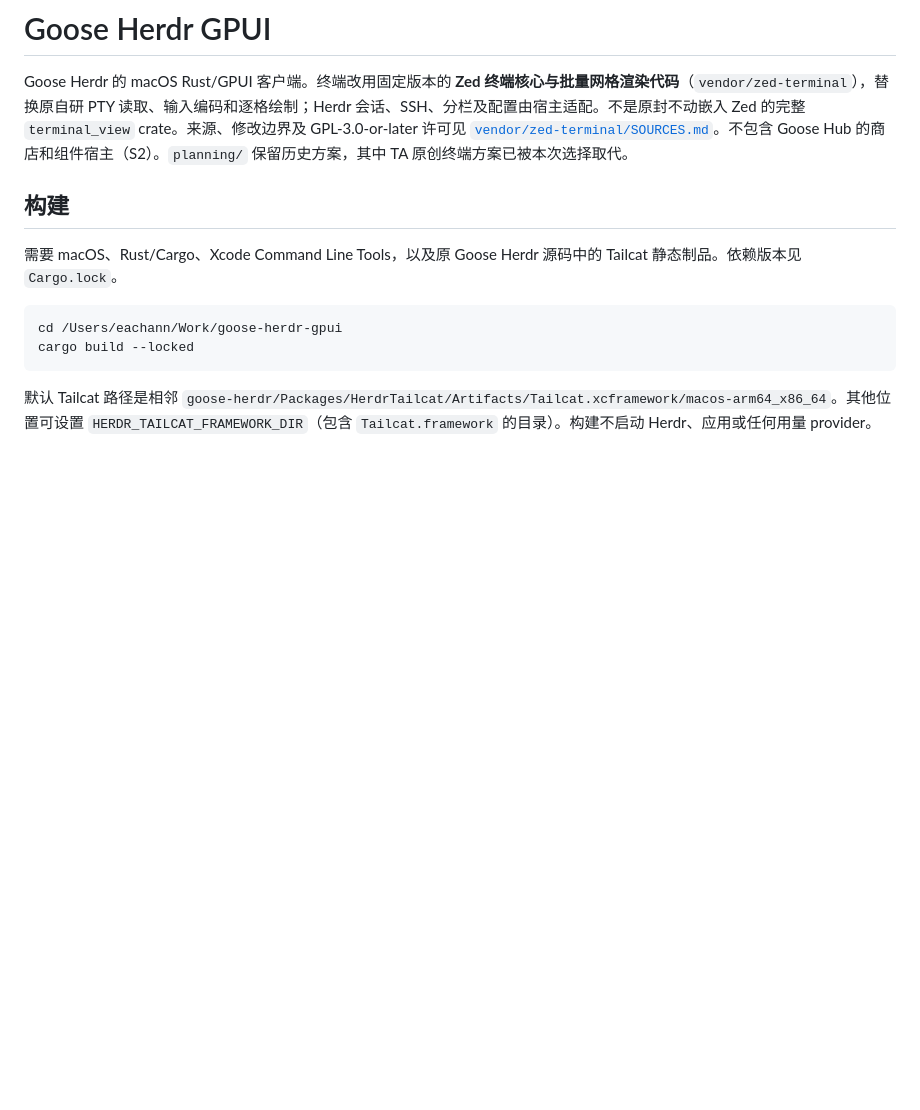
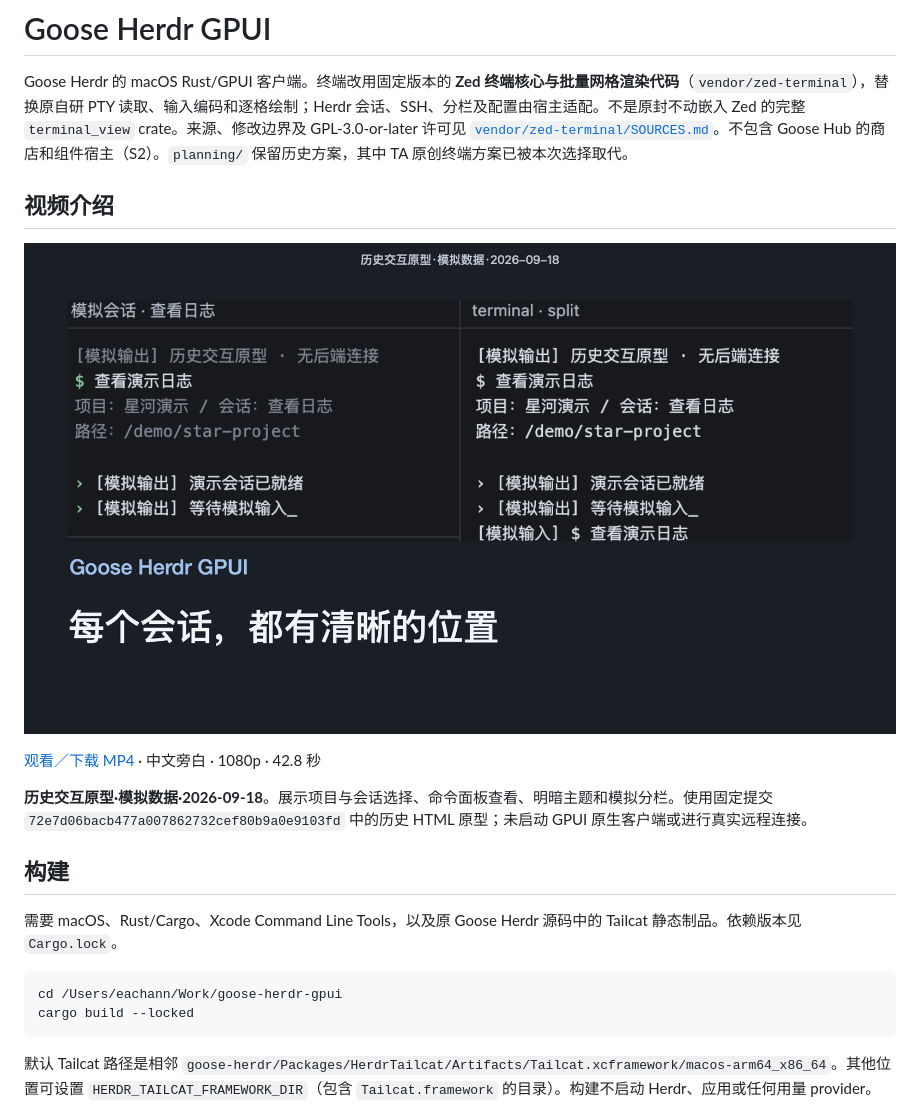
Before and after one commit to eachann1024/goose-herdr-gpui, a Markdown page: README.md, the part around the change. GitHub-like rendering; pictures changed too: docs/media/product-intro-cover.png (added); blank space fills up the shorter version.

Commit message:
docs: add Chinese product intro video

```diff
--- a/README.md
+++ b/README.md
@@ -1,6 +1,14 @@
 # Goose Herdr GPUI
 
 Goose Herdr 的 macOS Rust/GPUI 客户端。终端改用固定版本的 **Zed 终端核心与批量网格渲染代码**（`vendor/zed-terminal`），替换原自研 PTY 读取、输入编码和逐格绘制；Herdr 会话、SSH、分栏及配置由宿主适配。不是原封不动嵌入 Zed 的完整 `terminal_view` crate。来源、修改边界及 GPL-3.0-or-later 许可见 [`vendor/zed-terminal/SOURCES.md`](vendor/zed-terminal/SOURCES.md)。不包含 Goose Hub 的商店和组件宿主（S2）。`planning/` 保留历史方案，其中 TA 原创终端方案已被本次选择取代。
+
+## 视频介绍
+
+[![中文产品介绍视频](docs/media/product-intro-cover.png)](https://github.com/eachann1024/goose-herdr-gpui/raw/refs/heads/main/docs/media/product-intro-zh.mp4)
+
+[观看／下载 MP4](https://github.com/eachann1024/goose-herdr-gpui/raw/refs/heads/main/docs/media/product-intro-zh.mp4) · 中文旁白 · 1080p · 42.8 秒
+
+**历史交互原型·模拟数据·2026-09-18**。展示项目与会话选择、命令面板查看、明暗主题和模拟分栏。使用固定提交 `72e7d06bacb477a007862732cef80b9a0e9103fd` 中的历史 HTML 原型；未启动 GPUI 原生客户端或进行真实远程连接。
 
 ## 构建
 
```
Also changed, not shown: 1 other file.
